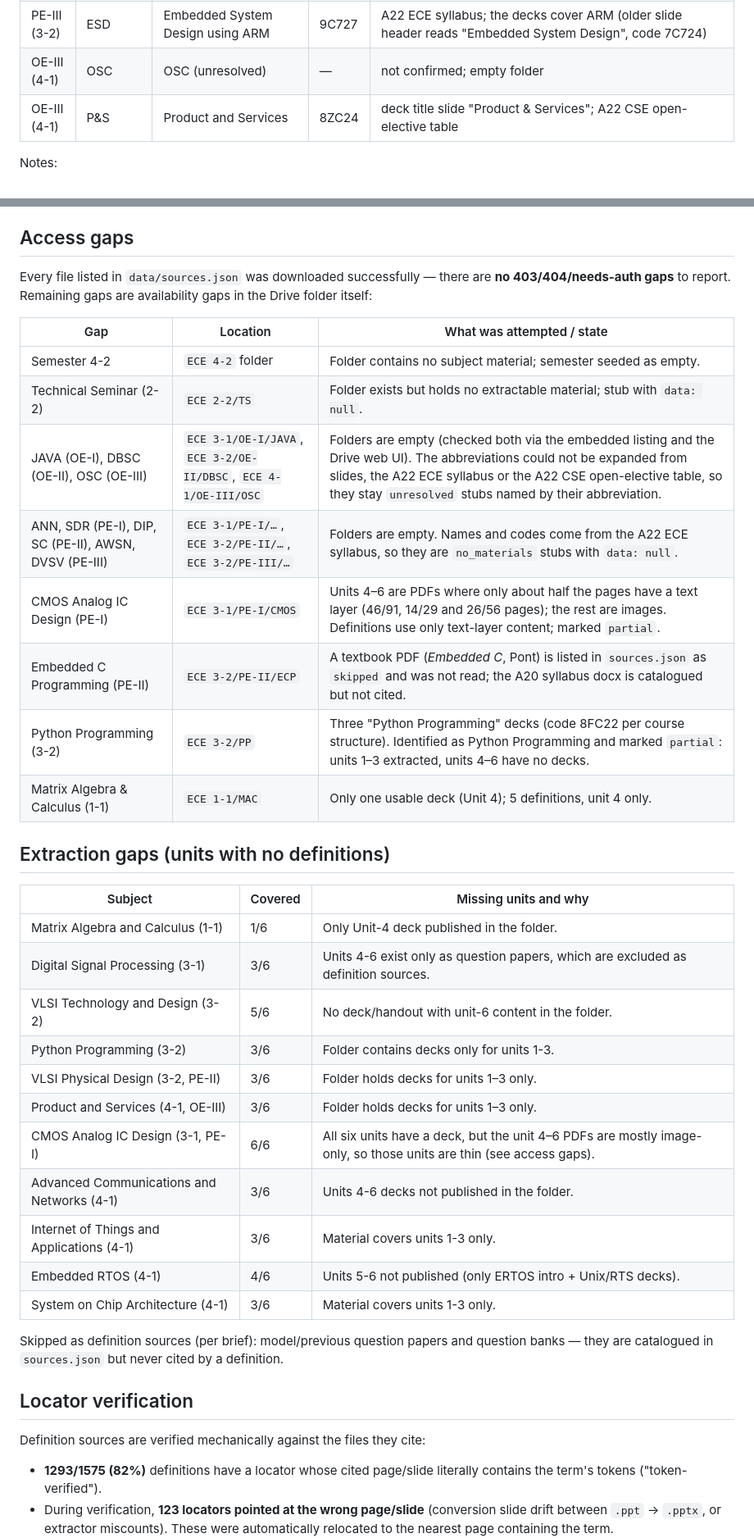
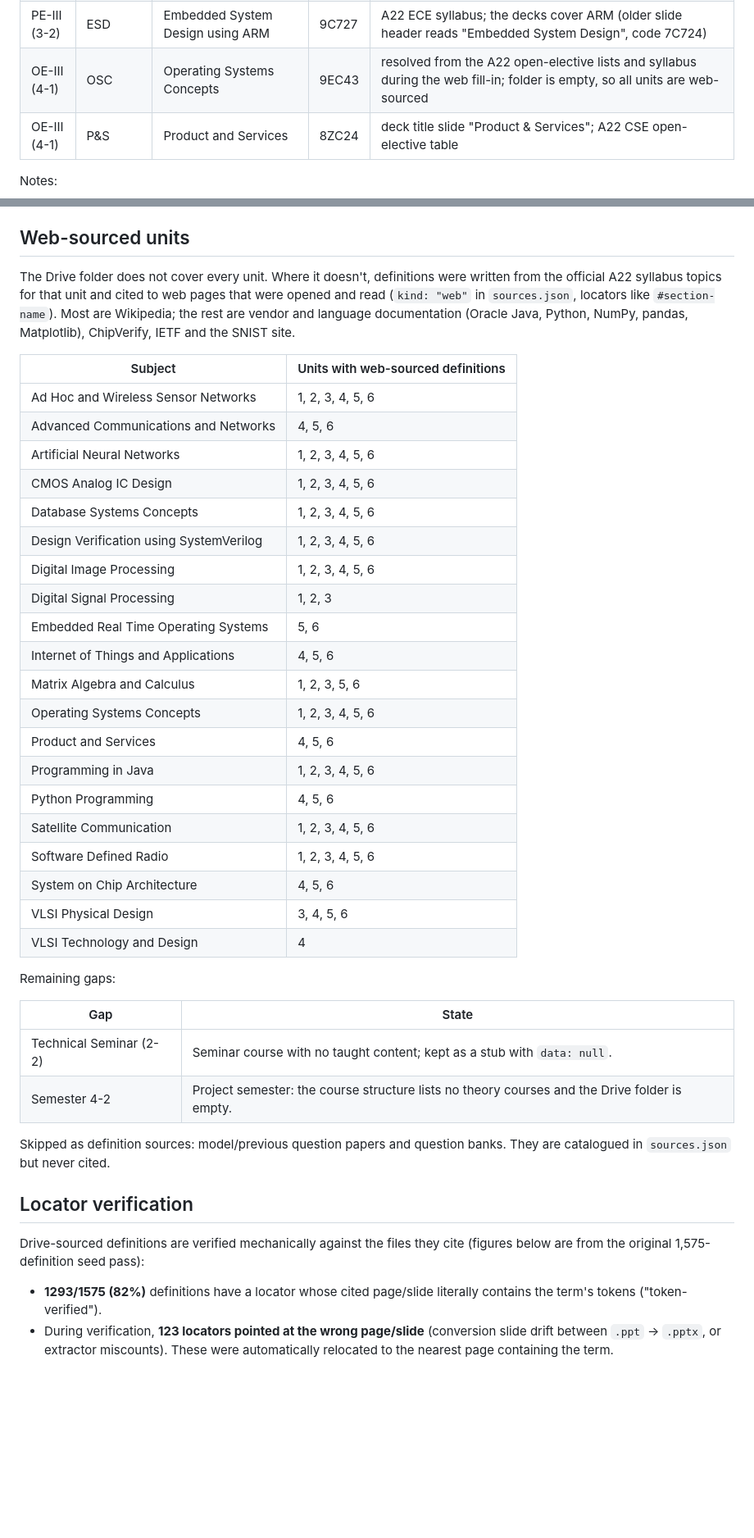
Before and after one commit to Abhinav-Prabhakar/ECEDefinitions, a Markdown page: data/README.md, 2 parts joined by grey strips. Shown at 82% size. Drawn GitHub-style; blank space fills up the shorter version.

```diff
--- a/data/README.md
+++ b/data/README.md
@@ -147,7 +144,7 @@ extended to accept that optional key on curriculum entries.
 | PE-III (3-2) | AWSN | Ad hoc and Wireless Sensor Networks | 9C724 | A22 ECE syllabus (PE-III list) |
 | PE-III (3-2) | DVSV | Design Verification using System Verilog | 9C726 | A22 ECE syllabus (PE-III list) |
 | PE-III (3-2) | ESD | Embedded System Design using ARM | 9C727 | A22 ECE syllabus; the decks cover ARM (older slide header reads "Embedded System Design", code 7C724) |
-| OE-III (4-1) | OSC | OSC (unresolved) | — | not confirmed; empty folder |
+| OE-III (4-1) | OSC | Operating Systems Concepts | 9EC43 | resolved from the A22 open-elective lists and syllabus during the web fill-in; folder is empty, so all units are web-sourced |
 | OE-III (4-1) | P&S | Product and Services | 8ZC24 | deck title slide "Product & Services"; A22 CSE open-elective table |
 
 Notes:
@@ -165,46 +162,51 @@ Notes:
 - Unit titles for the entrepreneurship/product decks (BOE, AE, P&S) come from
   the deck headers; where a deck has no title the `unitTitle` is `null`.
 
-## Access gaps
+## Web-sourced units
 
-Every file listed in `data/sources.json` was downloaded successfully — there
-are **no 403/404/needs-auth gaps** to report. Remaining gaps are availability
-gaps in the Drive folder itself:
+The Drive folder does not cover every unit. Where it doesn't, definitions were written
+from the official A22 syllabus topics for that unit and cited to web pages that were
+opened and read (`kind: "web"` in `sources.json`, locators like `#section-name`).
+Most are Wikipedia; the rest are vendor and language documentation (Oracle Java,
+Python, NumPy, pandas, Matplotlib), ChipVerify, IETF and the SNIST site.
 
-| Gap | Location | What was attempted / state |
-|---|---|---|
-| Semester 4-2 | `ECE 4-2` folder | Folder contains no subject material; semester seeded as empty. |
-| Technical Seminar (2-2) | `ECE 2-2/TS` | Folder exists but holds no extractable material; stub with `data: null`. |
-| JAVA (OE-I), DBSC (OE-II), OSC (OE-III) | `ECE 3-1/OE-I/JAVA`, `ECE 3-2/OE-II/DBSC`, `ECE 4-1/OE-III/OSC` | Folders are empty (checked both via the embedded listing and the Drive web UI). The abbreviations could not be expanded from slides, the A22 ECE syllabus or the A22 CSE open-elective table, so they stay `unresolved` stubs named by their abbreviation. |
-| ANN, SDR (PE-I), DIP, SC (PE-II), AWSN, DVSV (PE-III) | `ECE 3-1/PE-I/…`, `ECE 3-2/PE-II/…`, `ECE 3-2/PE-III/…` | Folders are empty. Names and codes come from the A22 ECE syllabus, so they are `no_materials` stubs with `data: null`. |
-| CMOS Analog IC Design (PE-I) | `ECE 3-1/PE-I/CMOS` | Units 4–6 are PDFs where only about half the pages have a text layer (46/91, 14/29 and 26/56 pages); the rest are images. Definitions use only text-layer content; marked `partial`. |
-| Embedded C Programming (PE-II) | `ECE 3-2/PE-II/ECP` | A textbook PDF (*Embedded C*, Pont) is listed in `sources.json` as `skipped` and was not read; the A20 syllabus docx is catalogued but not cited. |
-| Python Programming (3-2) | `ECE 3-2/PP` | Three "Python Programming" decks (code 8FC22 per course structure). Identified as Python Programming and marked `partial`: units 1–3 extracted, units 4–6 have no decks. |
-| Matrix Algebra & Calculus (1-1) | `ECE 1-1/MAC` | Only one usable deck (Unit 4); 5 definitions, unit 4 only. |
+| Subject | Units with web-sourced definitions |
+|---|---|
+| Ad Hoc and Wireless Sensor Networks | 1, 2, 3, 4, 5, 6 |
+| Advanced Communications and Networks | 4, 5, 6 |
+| Artificial Neural Networks | 1, 2, 3, 4, 5, 6 |
+| CMOS Analog IC Design | 1, 2, 3, 4, 5, 6 |
+| Database Systems Concepts | 1, 2, 3, 4, 5, 6 |
+| Design Verification using SystemVerilog | 1, 2, 3, 4, 5, 6 |
+| Digital Image Processing | 1, 2, 3, 4, 5, 6 |
+| Digital Signal Processing | 1, 2, 3 |
+| Embedded Real Time Operating Systems | 5, 6 |
+| Internet of Things and Applications | 4, 5, 6 |
+| Matrix Algebra and Calculus | 1, 2, 3, 5, 6 |
+| Operating Systems Concepts | 1, 2, 3, 4, 5, 6 |
+| Product and Services | 4, 5, 6 |
+| Programming in Java | 1, 2, 3, 4, 5, 6 |
+| Python Programming | 4, 5, 6 |
+| Satellite Communication | 1, 2, 3, 4, 5, 6 |
+| Software Defined Radio | 1, 2, 3, 4, 5, 6 |
+| System on Chip Architecture | 4, 5, 6 |
+| VLSI Physical Design | 3, 4, 5, 6 |
+| VLSI Technology and Design | 4 |
 
-## Extraction gaps (units with no definitions)
+Remaining gaps:
 
-| Subject | Covered | Missing units and why |
-|---|---|---|
-| Matrix Algebra and Calculus (1-1) | 1/6 | Only Unit-4 deck published in the folder. |
-| Digital Signal Processing (3-1) | 3/6 | Units 4-6 exist only as question papers, which are excluded as definition sources. |
-| VLSI Technology and Design (3-2) | 5/6 | No deck/handout with unit-6 content in the folder. |
-| Python Programming (3-2) | 3/6 | Folder contains decks only for units 1-3. |
-| VLSI Physical Design (3-2, PE-II) | 3/6 | Folder holds decks for units 1–3 only. |
-| Product and Services (4-1, OE-III) | 3/6 | Folder holds decks for units 1–3 only. |
-| CMOS Analog IC Design (3-1, PE-I) | 6/6 | All six units have a deck, but the unit 4–6 PDFs are mostly image-only, so those units are thin (see access gaps). |
-| Advanced Communications and Networks (4-1) | 3/6 | Units 4-6 decks not published in the folder. |
-| Internet of Things and Applications (4-1) | 3/6 | Material covers units 1-3 only. |
-| Embedded RTOS (4-1) | 4/6 | Units 5-6 not published (only ERTOS intro + Unix/RTS decks). |
-| System on Chip Architecture (4-1) | 3/6 | Material covers units 1-3 only. |
+| Gap | State |
+|---|---|
+| Technical Seminar (2-2) | Seminar course with no taught content; kept as a stub with `data: null`. |
+| Semester 4-2 | Project semester: the course structure lists no theory courses and the Drive folder is empty. |
 
-Skipped as definition sources (per brief): model/previous question papers and
-question banks — they are catalogued in `sources.json` but never cited by a
-definition.
+Skipped as definition sources: model/previous question papers and question banks.
+They are catalogued in `sources.json` but never cited.
 
 ## Locator verification
 
-Definition sources are verified mechanically against the files they cite:
+Drive-sourced definitions are verified mechanically against the files they cite
+(figures below are from the original 1,575-definition seed pass):
 
 - **1293/1575 (82%)** definitions have a locator whose cited page/slide literally
   contains the term's tokens ("token-verified").
```
Also changed, not shown: other parts of data/README.md (+103 -104 lines), README.md (+13 -12 lines).
